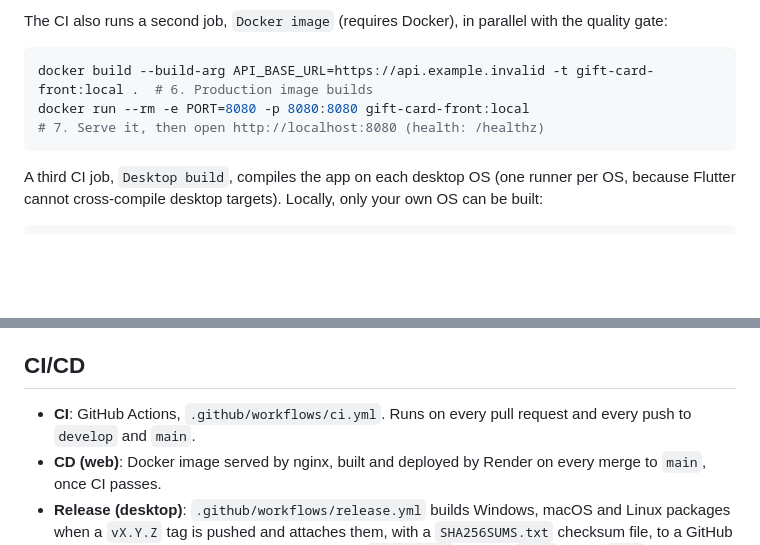
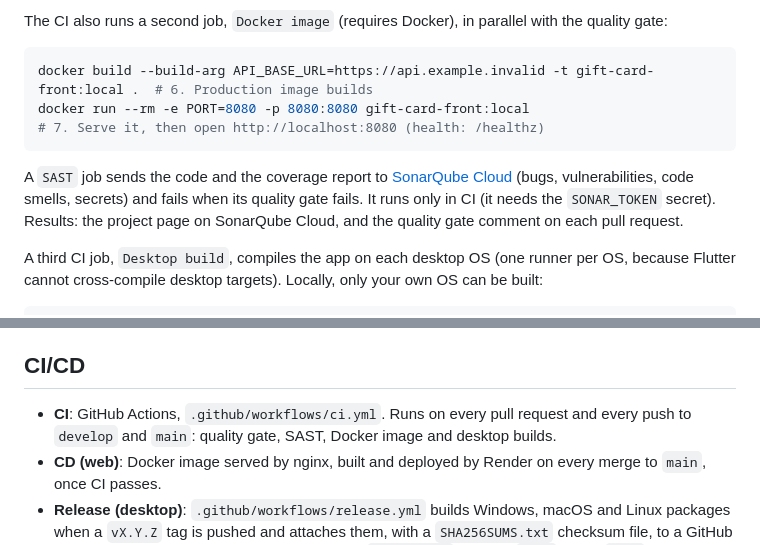
Before and after one commit to bbesaut/giftCardFrontend, a Markdown page: README.md, 2 parts joined by grey strips. GitHub-like rendering; blank space fills up the shorter version.

Commit message:
docs: describe the SAST job

````diff
--- a/README.md
+++ b/README.md
@@ -60,6 +60,8 @@ docker build --build-arg API_BASE_URL=https://api.example.invalid -t gift-card-f
 docker run --rm -e PORT=8080 -p 8080:8080 gift-card-front:local                                # 7. Serve it, then open http://localhost:8080 (health: /healthz)
 ```
 
+A `SAST` job sends the code and the coverage report to [SonarQube Cloud](https://sonarcloud.io) (bugs, vulnerabilities, code smells, secrets) and fails when its quality gate fails. It runs only in CI (it needs the `SONAR_TOKEN` secret). Results: the project page on SonarQube Cloud, and the quality gate comment on each pull request.
+
 A third CI job, `Desktop build`, compiles the app on each desktop OS (one runner per OS, because Flutter cannot cross-compile desktop targets). Locally, only your own OS can be built:
 
 ```bash
@@ -90,7 +92,7 @@ Whenever a new kind of check is added to the CI (golden tests, integration tests
 
 ## CI/CD
 
-- **CI**: GitHub Actions, `.github/workflows/ci.yml`. Runs on every pull request and every push to `develop` and `main`.
+- **CI**: GitHub Actions, `.github/workflows/ci.yml`. Runs on every pull request and every push to `develop` and `main`: quality gate, SAST, Docker image and desktop builds.
 - **CD (web)**: Docker image served by nginx, built and deployed by Render on every merge to `main`, once CI passes.
 - **Release (desktop)**: `.github/workflows/release.yml` builds Windows, macOS and Linux packages when a `vX.Y.Z` tag is pushed and attaches them, with a `SHA256SUMS.txt` checksum file, to a GitHub Release. Each OS ships an installer: Windows `-setup.exe`, macOS `.dmg`, Linux `.deb` (plus a portable `.tar.gz`). Nothing is signed yet.
 
````
Also changed, not shown: CLAUDE.md (+1 -1 lines).
